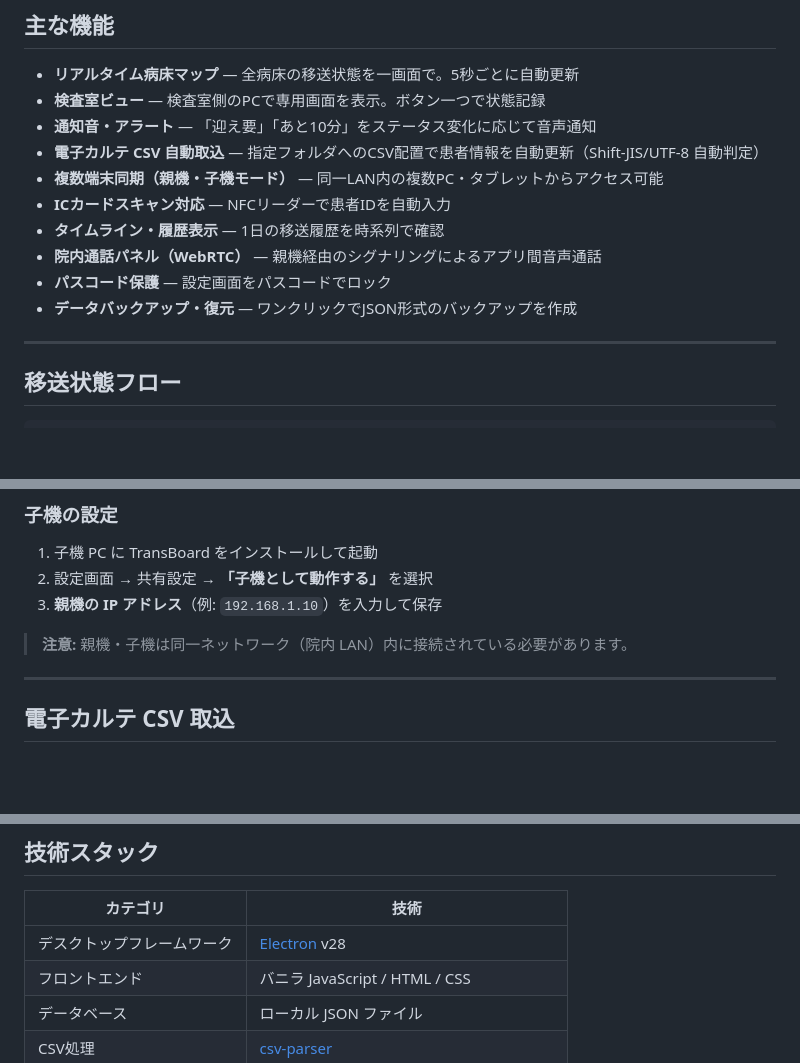
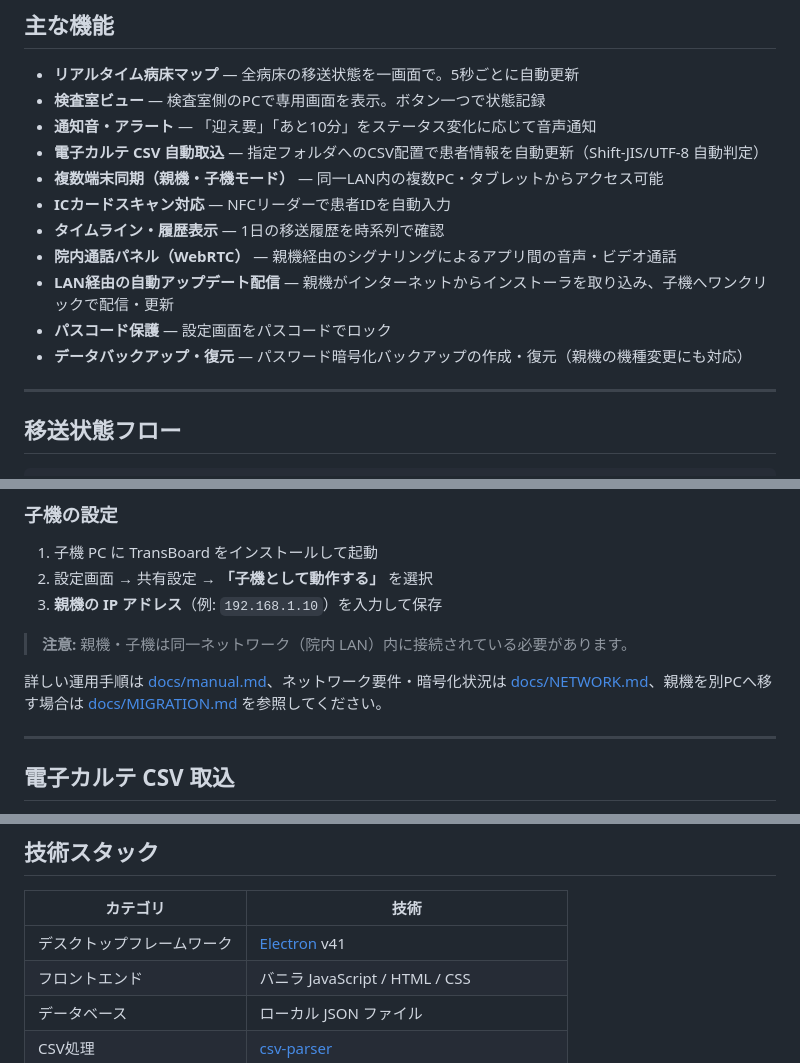
Before and after one commit to pocket-dev-id/transboard, a Markdown page: README.md, 3 parts joined by grey strips. Rendered like a GitHub page; blank space fills up the shorter version.

```diff
--- a/README.md
+++ b/README.md
@@ -41,9 +42,10 @@ TransBoard は、病院の看護師と検査室スタッフが**患者の移送
 - **複数端末同期（親機・子機モード）** — 同一LAN内の複数PC・タブレットからアクセス可能
 - **ICカードスキャン対応** — NFCリーダーで患者IDを自動入力
 - **タイムライン・履歴表示** — 1日の移送履歴を時系列で確認
-- **院内通話パネル（WebRTC）** — 親機経由のシグナリングによるアプリ間音声通話
+- **院内通話パネル（WebRTC）** — 親機経由のシグナリングによるアプリ間の音声・ビデオ通話
+- **LAN経由の自動アップデート配信** — 親機がインターネットからインストーラを取り込み、子機へワンクリックで配信・更新
 - **パスコード保護** — 設定画面をパスコードでロック
-- **データバックアップ・復元** — ワンクリックでJSON形式のバックアップを作成
+- **データバックアップ・復元** — パスワード暗号化バックアップの作成・復元（親機の機種変更にも対応）
 
 ---
 
@@ -132,6 +134,8 @@ npm run dist
 
 > **注意:** 親機・子機は同一ネットワーク（院内 LAN）内に接続されている必要があります。
 
+詳しい運用手順は [docs/manual.md](docs/manual.md)、ネットワーク要件・暗号化状況は [docs/NETWORK.md](docs/NETWORK.md)、親機を別PCへ移す場合は [docs/MIGRATION.md](docs/MIGRATION.md) を参照してください。
+
 ---
 
 ## 電子カルテ CSV 取込
@@ -186,7 +190,7 @@ npm run dist
 
 | カテゴリ | 技術 |
 |----------|------|
-| デスクトップフレームワーク | [Electron](https://www.electronjs.org/) v28 |
+| デスクトップフレームワーク | [Electron](https://www.electronjs.org/) v41 |
 | フロントエンド | バニラ JavaScript / HTML / CSS |
 | データベース | ローカル JSON ファイル |
 | CSV処理 | [csv-parser](https://github.com/mafintosh/csv-parser) |
```
Also changed, not shown: other parts of README.md (+2 -1 lines), docs/SCHEMA.md (+5 -5 lines), docs/manual.md (+2 -2 lines).
